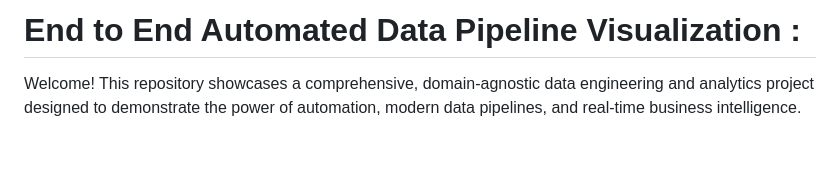
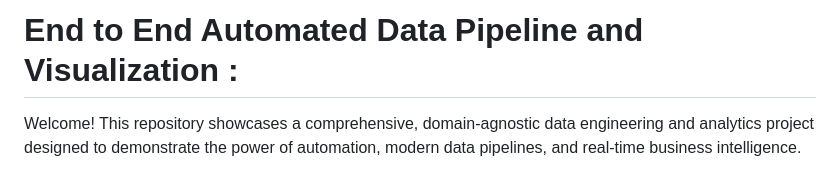
Before and after one commit to Sumit-Baviskar/End-to-End-Automated-Data-Pipeline-Visualization, a Markdown page: README.md, the part around the change. GitHub-like rendering; blank space fills up the shorter version.

```diff
--- a/README.md
+++ b/README.md
@@ -1,4 +1,4 @@
-# **End to End Automated Data Pipeline Visualization :**
+# **End to End Automated Data Pipeline and Visualization :**
 
 Welcome! This repository showcases a comprehensive, domain-agnostic data engineering and analytics project designed to demonstrate the power of automation, modern data pipelines, and real-time business intelligence.
 
```
